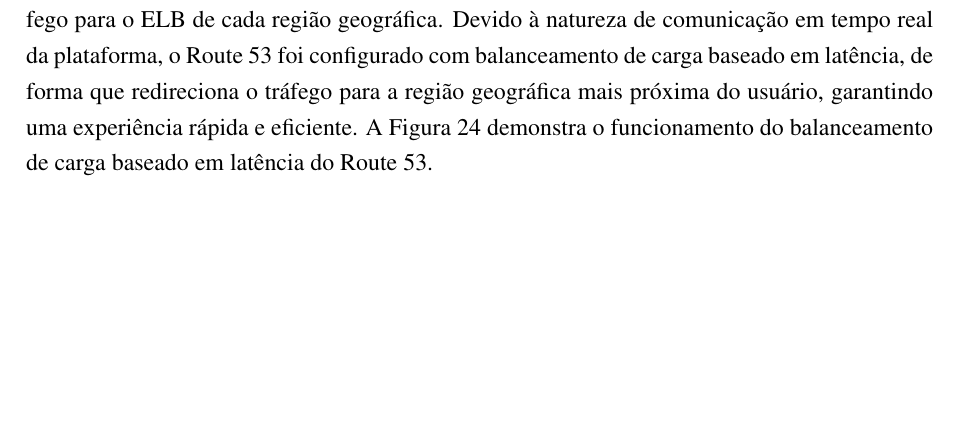
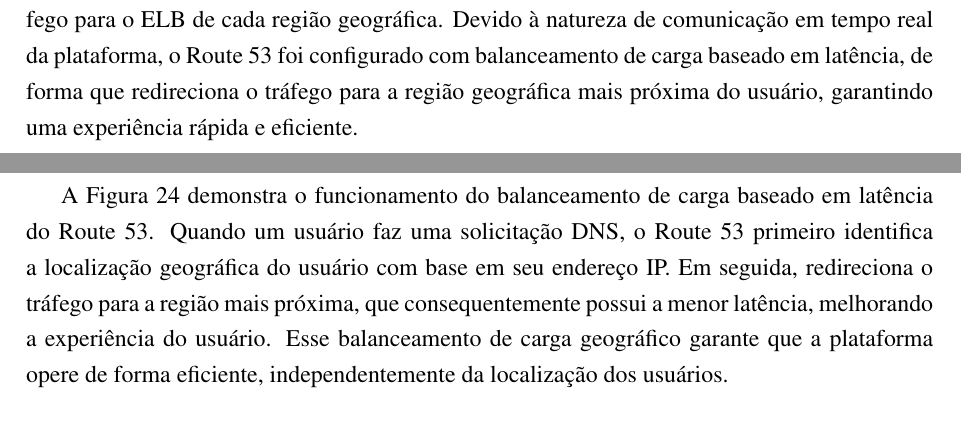
Before and after one commit to pitroldev/uerj-tcc, a LaTeX paper (main.tex, which reads chapters/4-cloud.tex): part of page 60 of 71 before the commit and two parts of pages 60 and 61 of 71 after it, the two joined at a grey line, cut so that both start at the same text, the shorter picture padded with empty space. Compiled offline with pdfLaTeX.

Commit message:
Explicação da figura do Route 53

```diff
--- a/chapters/4-cloud.tex
+++ b/chapters/4-cloud.tex
@@ -194,7 +194,7 @@ Durante a inicialização de uma nova instância, o Auto Scaling aplica um \emph
 
 A infraestrutura da plataforma Codeboard foi projetada para operar em várias regiões geográficas da AWS, permitindo distribuição do tráfego de usuários entre essas regiões para assegurar alta disponibilidade e baixa latência. Essa configuração de várias regiões não só oferece resiliência em caso de falhas regionais (devido a desastres naturais, falhas de hardware, ou manutenção programada), mas também aproxima a aplicação dos usuários, o que reduz a latência e aprimora a experiência de uso.
 
-Para essa distribuição de tráfego entre regiões, foi configurado o Amazon Route 53, o serviço de DNS da AWS que também oferece balanceamento de carga e failover. Um registro de DNS foi criado para a aplicação da plataforma Codeboard no Route 53, o qual direciona o tráfego para o ELB de cada região geográfica. Devido à natureza de comunicação em tempo real da plataforma, o Route 53 foi configurado com balanceamento de carga baseado em latência, de forma que redireciona o tráfego para a região geográfica mais próxima do usuário, garantindo uma experiência rápida e eficiente. A Figura \ref{fig:route-53-geographic-load-balancing} demonstra o funcionamento do balanceamento de carga baseado em latência do Route 53.
+Para essa distribuição de tráfego entre regiões, foi configurado o Amazon Route 53, o serviço de DNS da AWS que também oferece balanceamento de carga e failover. Um registro de DNS foi criado para a aplicação da plataforma Codeboard no Route 53, o qual direciona o tráfego para o ELB de cada região geográfica. Devido à natureza de comunicação em tempo real da plataforma, o Route 53 foi configurado com balanceamento de carga baseado em latência, de forma que redireciona o tráfego para a região geográfica mais próxima do usuário, garantindo uma experiência rápida e eficiente.
 
 \begin{figure}[H]
     \centering
@@ -202,6 +202,8 @@ Para essa distribuição de tráfego entre regiões, foi configurado o Amazon Ro
     \caption{Balanceamento de Carga Baseado em Latência com Route 53}
     \label{fig:route-53-geographic-load-balancing}
 \end{figure}
+
+A Figura \ref{fig:route-53-geographic-load-balancing} demonstra o funcionamento do balanceamento de carga baseado em latência do Route 53. Quando um usuário faz uma solicitação DNS, o Route 53 primeiro identifica a localização geográfica do usuário com base em seu endereço IP. Em seguida, redireciona o tráfego para a região mais próxima, que consequentemente possui a menor latência, melhorando a experiência do usuário. Esse balanceamento de carga geográfico garante que a plataforma opere de forma eficiente, independentemente da localização dos usuários.
 
 \subsection{Segurança da Infraestrutura}
 % Revisado
```
